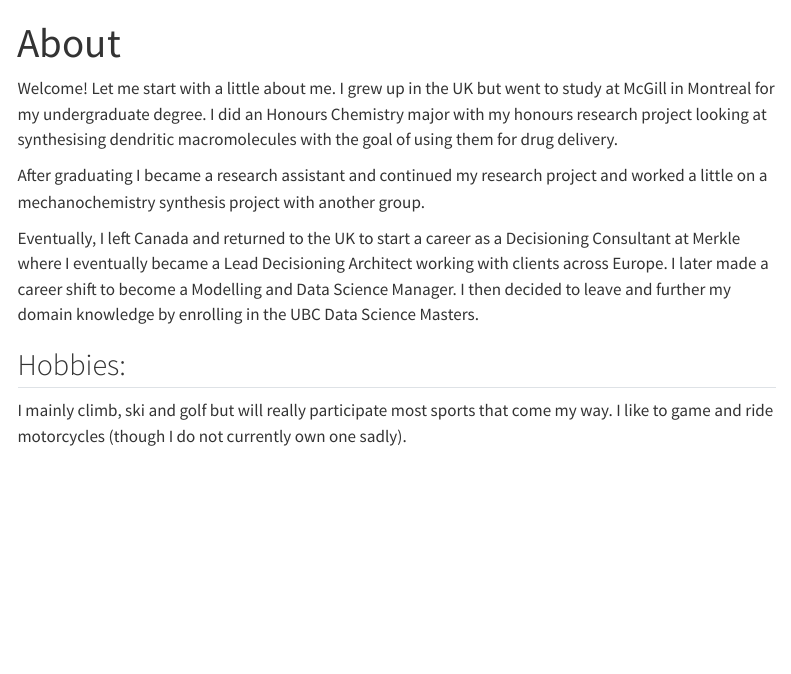
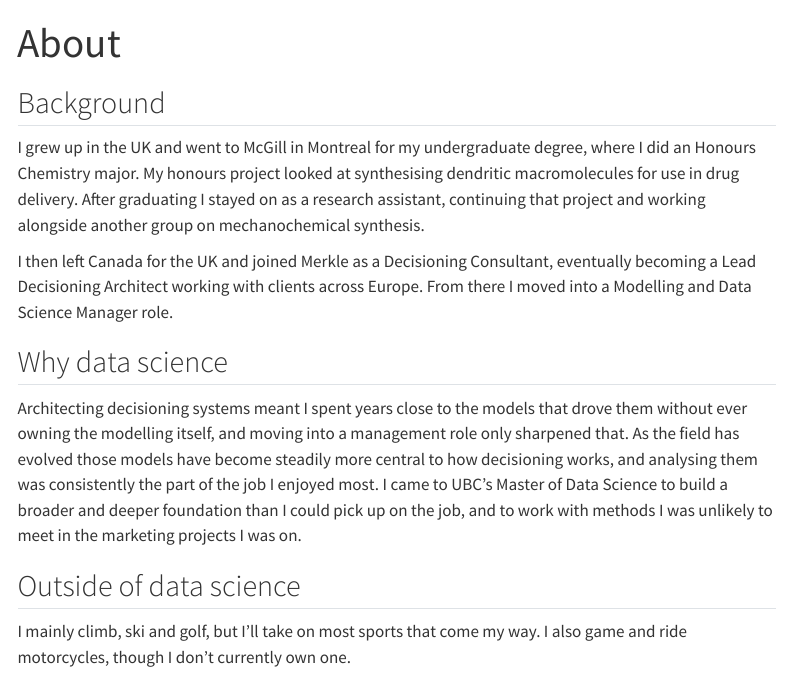
Before and after one commit to vcRichard/vcRichard.github.io, a Quarto document (about.qmd): the page in a window 1100 px wide, from its top. Rendered offline with R 4.5, knitr and Pandoc in place of Quarto, with nearby package versions; menus at the side of the page are left out.

Commit message:
Website text fleshed out and grammar checked

```diff
--- a/about.qmd
+++ b/about.qmd
@@ -2,11 +2,30 @@
 title: "About"
 ---
 
-Welcome! Let me start with a little about me. I grew up in the UK but went to study at McGill in Montreal for my undergraduate degree. I did an Honours Chemistry major with my honours research project looking at synthesising dendritic macromolecules with the goal of using them for drug delivery.
+## Background
 
-After graduating I became a research assistant and continued my research project and worked a little on a mechanochemistry synthesis project with another group.
+I grew up in the UK and went to McGill in Montreal for my undergraduate
+degree, where I did an Honours Chemistry major. My honours project looked at
+synthesising dendritic macromolecules for use in drug delivery. After
+graduating I stayed on as a research assistant, continuing that project and
+working alongside another group on mechanochemical synthesis.
 
-Eventually, I left Canada and returned to the UK to start a career as a Decisioning Consultant at Merkle where I eventually became a Lead Decisioning Architect working with clients across Europe. I later made a career shift to become a Modelling and Data Science Manager. I then decided to leave and further my domain knowledge by enrolling in the UBC Data Science Masters.
+I then left Canada for the UK and joined Merkle as a Decisioning Consultant,
+eventually becoming a Lead Decisioning Architect working with clients across
+Europe. From there I moved into a Modelling and Data Science Manager role.
 
-## Hobbies:
-I mainly climb, ski and golf but will really participate most sports that come my way. I like to game and ride motorcycles (though I do not currently own one sadly).
+## Why data science
+
+Architecting decisioning systems meant I spent years close to the models that
+drove them without ever owning the modelling itself, and moving into a
+management role only sharpened that. As the field has evolved those models
+have become steadily more central to how decisioning works, and analysing
+them was consistently the part of the job I enjoyed most. I came to UBC's
+Master of Data Science to build a broader and deeper foundation than I could
+pick up on the job, and to work with methods I was unlikely to meet in the
+marketing projects I was on.
+
+## Outside of data science
+
+I mainly climb, ski and golf, but I'll take on most sports that come my way.
+I also game and ride motorcycles, though I don't currently own one.
```
Also changed, not shown: index.qmd (+7 -1 lines), posts/first-weeks/index.qmd (+18 -1 lines).
